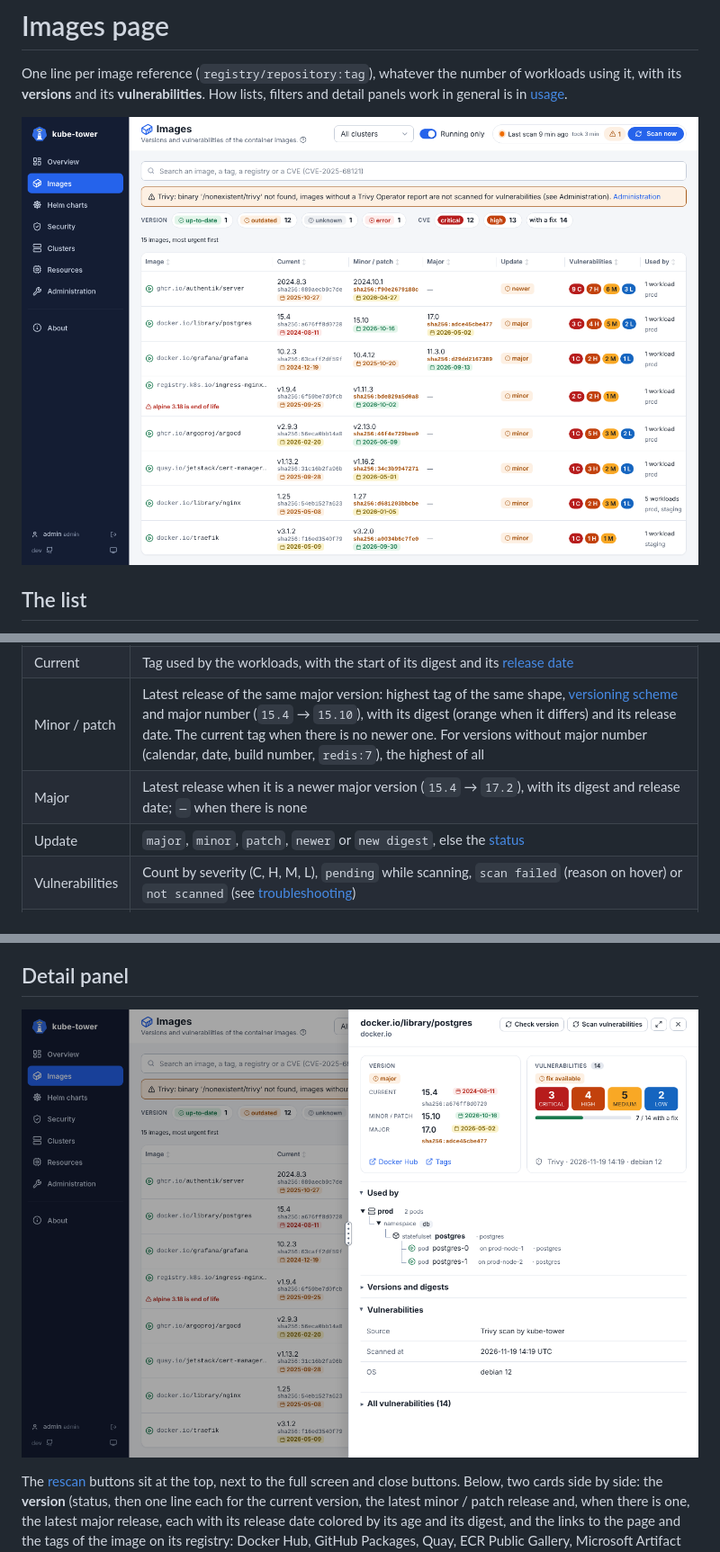
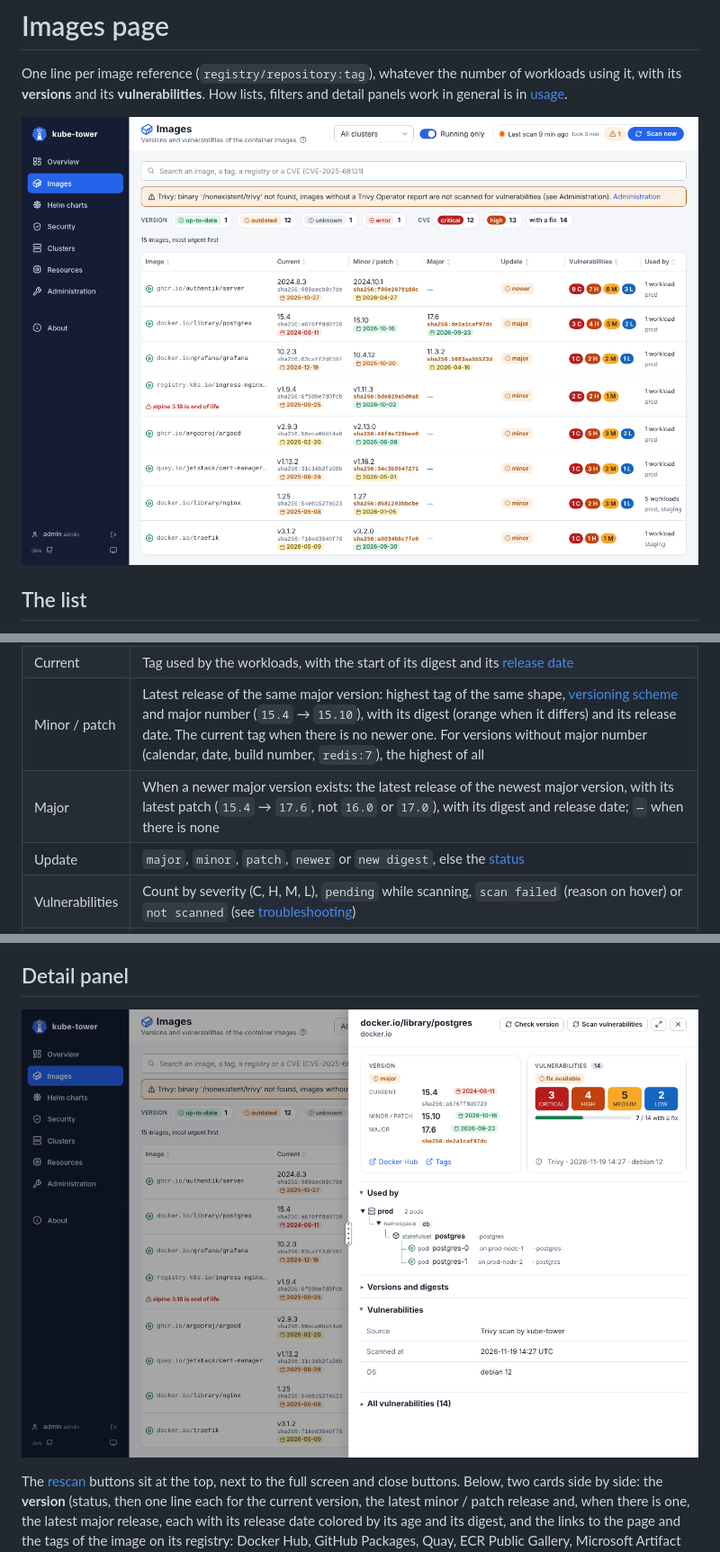
Before and after one commit to Arcanexus/kube-tower, a Markdown page: docs/ui-images.md, 3 parts joined by grey strips. Shown at 90% size. GitHub-like rendering; pictures changed too: docs/images/image-detail.png, docs/images/images.png.

```diff
--- a/docs/ui-images.md
+++ b/docs/ui-images.md
@@ -16,7 +16,7 @@ checks in error, then the most vulnerable.
 | Image | Normalized name (`nginx` becomes `docker.io/library/nginx`), with an icon: green ▶ a pod runs it, grey ⏸ none does |
 | Current | Tag used by the workloads, with the start of its digest and its [release date](#release-dates-and-their-age) |
 | Minor / patch | Latest release of the same major version: highest tag of the same shape, [versioning scheme](statuses.md#versioning-schemes) and major number (`15.4` → `15.10`), with its digest (orange when it differs) and its release date. The current tag when there is no newer one. For versions without major number (calendar, date, build number, `redis:7`), the highest of all |
-| Major | Latest release when it is a newer major version (`15.4` → `17.2`), with its digest and release date; `—` when there is none |
+| Major | When a newer major version exists: the latest release of the newest major version, with its latest patch (`15.4` → `17.6`, not `16.0` or `17.0`), with its digest and release date; `—` when there is none |
 | Update | `major`, `minor`, `patch`, `newer` or `new digest`, else the [status](statuses.md) |
 | Vulnerabilities | Count by severity (C, H, M, L), `pending` while scanning, `scan failed` (reason on hover) or `not scanned` (see [troubleshooting](troubleshooting.md#vulnerabilities)) |
 | Used by | Number of workloads (or `cached on nodes`) and their clusters |
```
Also changed, not shown: CHANGELOG.md (+2 -2 lines), docs/statuses.md (+2 -2 lines), docs/images/role-clusters.png, 2 other files.
